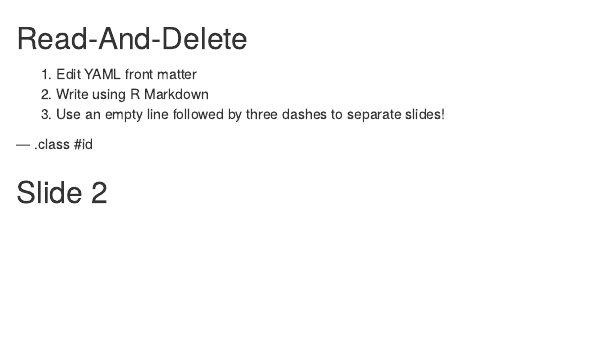
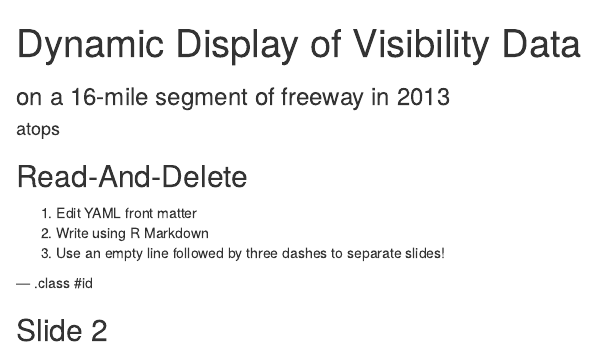
Before and after one commit to atops/VisibilityAppSlidify, an R Markdown document (VisibilityDeck/index.Rmd): the page in a window 1100 px wide, from its top. Rendered offline with R 4.5, knitr and Pandoc, with nearby package versions.

```diff
--- a/VisibilityDeck/index.Rmd
+++ b/VisibilityDeck/index.Rmd
@@ -1,7 +1,7 @@
 ---
-title       :
-subtitle    :
-author      :
+title       : Dynamic Display of Visibility Data
+subtitle    : on a 16-mile segment of freeway in 2013
+author      : atops
 job         :
 framework   : io2012        # {io2012, html5slides, shower, dzslides, ...}
 highlighter : highlight.js  # {highlight.js, prettify, highlight}
```
Also changed, not shown: 1 other file.
